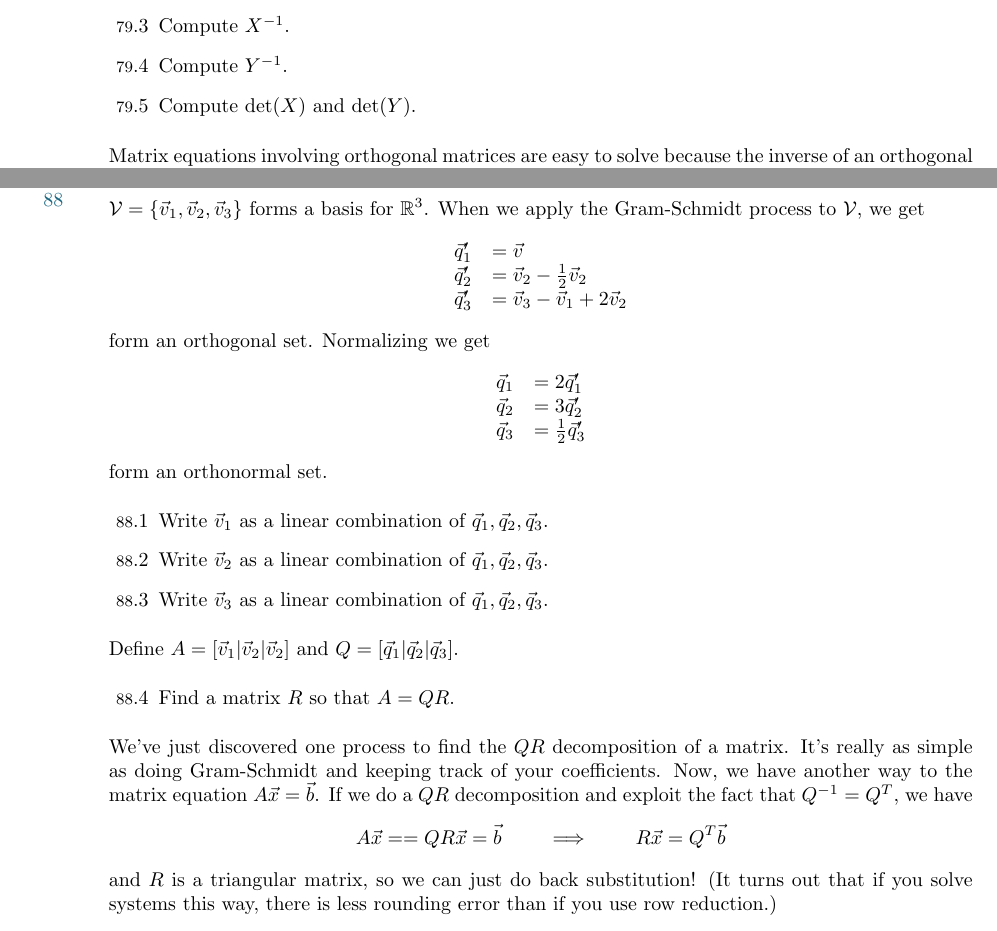
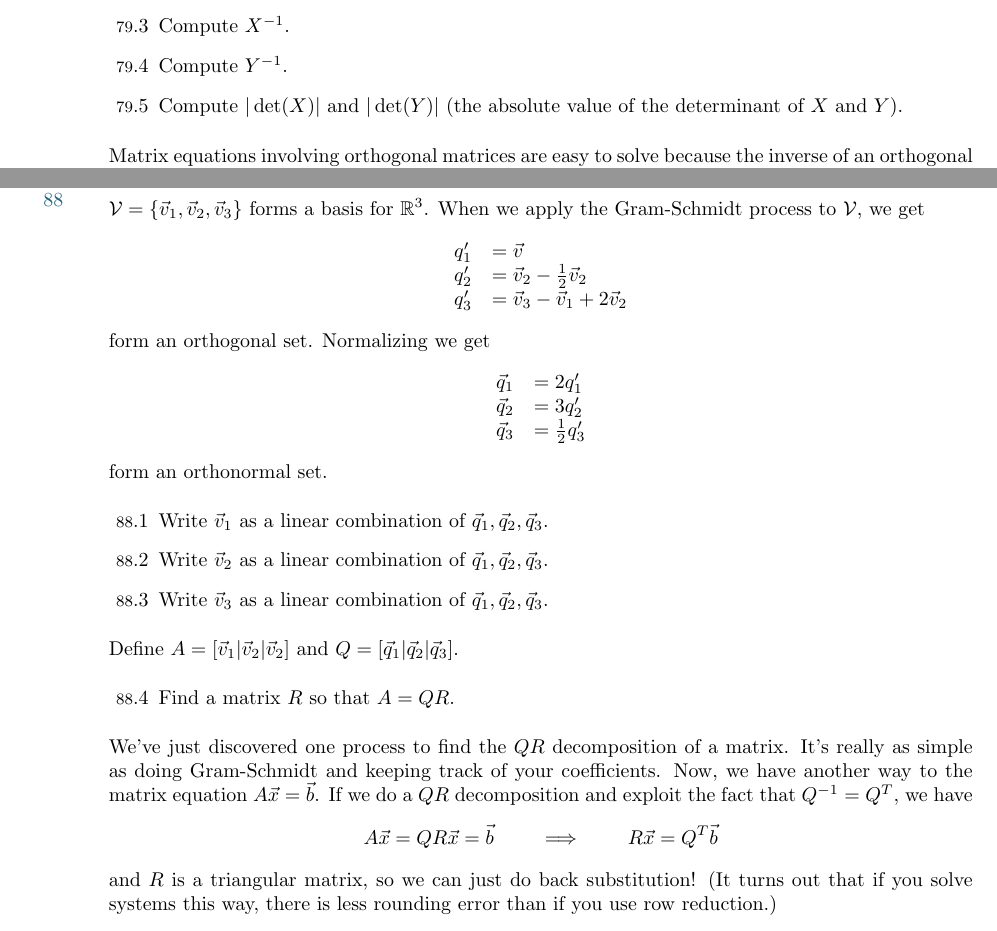
Before and after one commit to siefkenj/IBLLinearAlgebra, a LaTeX document (vectors/vectors.tex): two parts of pages 27 and 30 of 30, joined at a grey line, cut so that both start at the same text. Compiled offline with pdfLaTeX.

Commit message:
Minor Fixes

```diff
--- a/vectors/vectors.tex
+++ b/vectors/vectors.tex
@@ -1460,7 +1460,8 @@ transformation.
 		\item Fix $Y$ so it is an orthogonal matrix.  Call the new matrix $X$.
 		\item Compute $X^{-1}$.
 		\item Compute $Y^{-1}$.
-		\item Compute $\det(X)$ and $\det(Y)$.
+		\item Compute $|\det(X)|$ and $|\det(Y)|$ (the absolute value of
+			the determinant of $X$ and $Y$).
 	\end{Enum}
 
 	Matrix equations involving orthogonal matrices are easy to solve because the
@@ -1645,17 +1646,17 @@ transformation.
 	When we apply the Gram-Schmidt process to $\mathcal V$, we get
 	\[
 		\begin{array}{rl}
-			\vec q_1' &=\vec v\\
-			\vec q_2' &= \vec v_2-\frac{1}{2}\vec v_2\\
-			\vec q_3' &= \vec v_3-\vec v_1+2\vec v_2
+			q_1' &=\vec v\\
+			q_2' &= \vec v_2-\frac{1}{2}\vec v_2\\
+			q_3' &= \vec v_3-\vec v_1+2\vec v_2
 		\end{array}
 	\]
 	form an orthogonal set.  Normalizing we get
 	\[
 		\begin{array}{rl}
-			\vec q_1 &= 2\vec q_1'\\
-			\vec q_2 &= 3\vec q_2'\\
-			\vec q_3 &=\frac{1}{2}\vec q_3'
+			\vec q_1 &= 2q_1'\\
+			\vec q_2 &= 3q_2'\\
+			\vec q_3 &=\frac{1}{2}q_3'
 		\end{array}
 	\]
 	form an orthonormal set.
@@ -1674,7 +1675,7 @@ transformation.
 	Now, we have another way to the matrix equation $A\vec x=\vec b$.  If we do a $QR$
 	decomposition and exploit the fact that $Q^{-1}=Q^T$, we have
 	\[
-		A\vec x==QR\vec x=\vec b\qquad\implies\qquad R\vec x=Q^T\vec b
+		A\vec x=QR\vec x=\vec b\qquad\implies\qquad R\vec x=Q^T\vec b
 	\]
 	and $R$ is a triangular matrix, so we can just do back substitution! (It turns
 	out that if you solve systems this way, there is less rounding error than if you
```
Also changed, not shown: vectors/complex_numbers.tex (+1 -1 lines), vectors/complex_numbers.pdf, vectors/vectors.pdf, vectors/vectors.tex (2 more changed lines).
